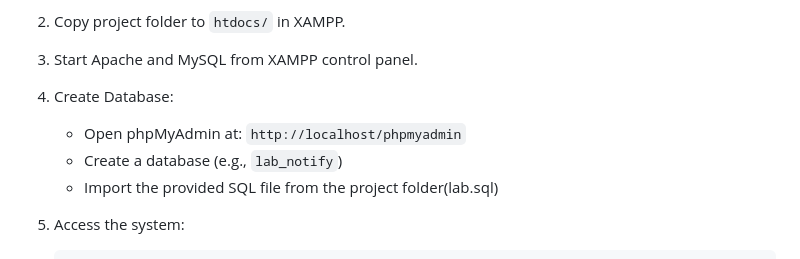
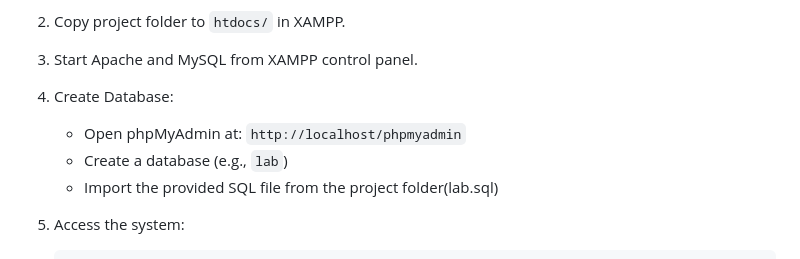
Before and after one commit to Sanika-21P/Computer-Lab-Issue-Notify-System, a Markdown page: README.md, the part around the change. Rendered like a GitHub page.

```diff
--- a/README.md
+++ b/README.md
@@ -62,7 +62,7 @@ The **Computer Lab Issue Notify System** is a PHP-MySQL based application design
 
 4. Create Database:
    - Open phpMyAdmin at: `http://localhost/phpmyadmin`
-   - Create a database (e.g., `lab_notify`)
+   - Create a database (e.g., `lab`)
    - Import the provided SQL file from the project folder(lab.sql)
 
 5. Access the system:
```
